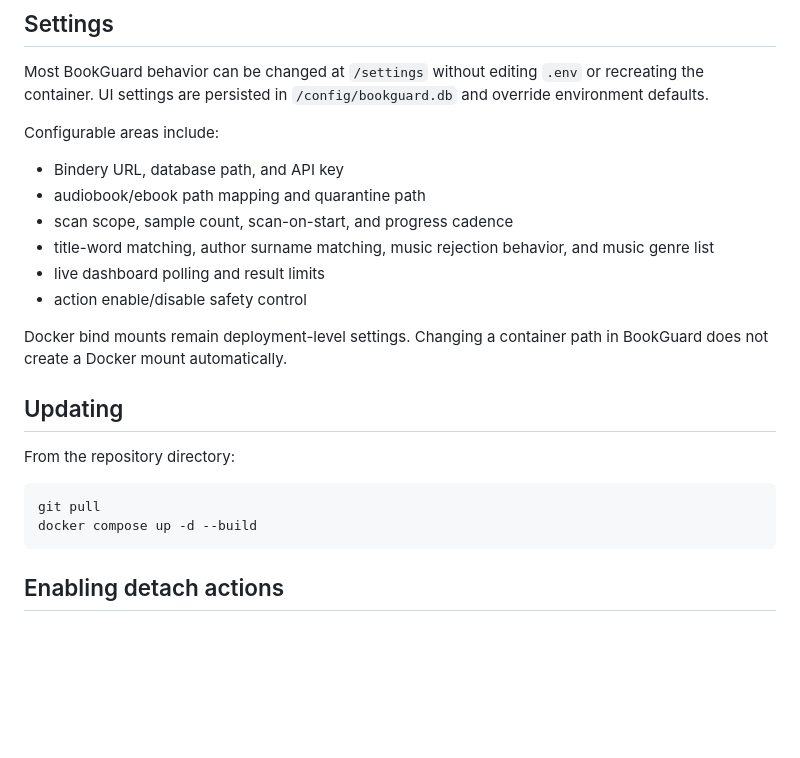
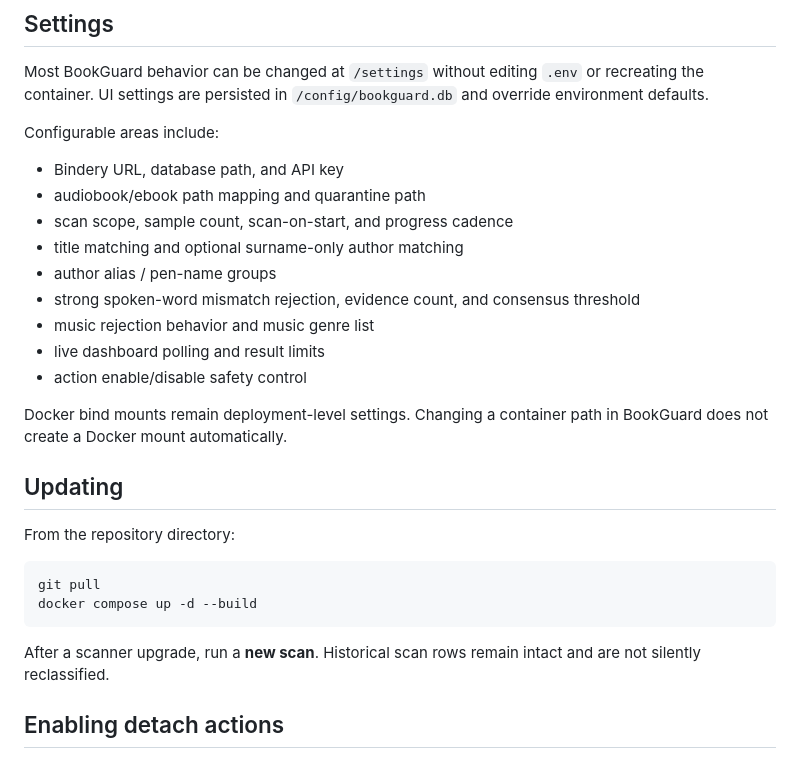
Before and after one commit to foobarbigtime/bookguard, a Markdown page: README.md, the part around one of its changes. Rendered like a GitHub page; blank space fills up the shorter version.

````diff
--- a/README.md
+++ b/README.md
@@ -103,7 +108,10 @@ Configurable areas include:
 - Bindery URL, database path, and API key
 - audiobook/ebook path mapping and quarantine path
 - scan scope, sample count, scan-on-start, and progress cadence
-- title-word matching, author surname matching, music rejection behavior, and music genre list
+- title matching and optional surname-only author matching
+- author alias / pen-name groups
+- strong spoken-word mismatch rejection, evidence count, and consensus threshold
+- music rejection behavior and music genre list
 - live dashboard polling and result limits
 - action enable/disable safety control
 
@@ -117,6 +125,8 @@ From the repository directory:
 git pull
 docker compose up -d --build
 ```
+
+After a scanner upgrade, run a **new scan**. Historical scan rows remain intact and are not silently reclassified.
 
 ## Enabling detach actions
 
````
Also changed, not shown: other parts of README.md (+16 -18 lines).
